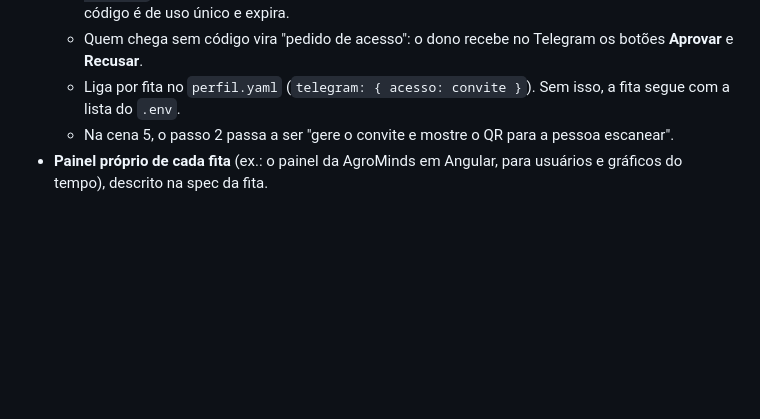
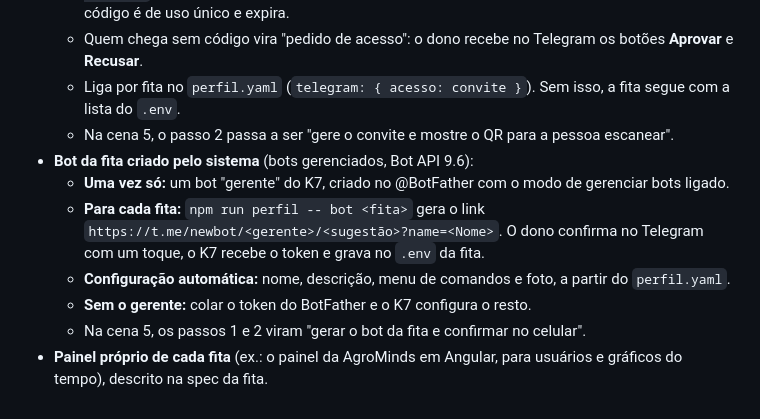
Before and after one commit to AgentesInteligentesT4-Grupo7/K7, a Markdown page: docs/ativar-desativar-fitas.md, the part around the change. GitHub-like rendering; blank space fills up the shorter version.

Commit message:
Roteiro: bot da fita criado e configurado pelo sistema (bots gerenciados)
Co-Authored-By: Claude Opus 5.5 <noreply@anthropic.com>

```diff
--- a/docs/ativar-desativar-fitas.md
+++ b/docs/ativar-desativar-fitas.md
@@ -254,5 +254,12 @@ npm run perfil -- remover cozinha-demo --apagar-dados   # também apaga dados/co
   - Quem chega sem código vira "pedido de acesso": o dono recebe no Telegram os botões **Aprovar** e **Recusar**.
   - Liga por fita no `perfil.yaml` (`telegram: { acesso: convite }`). Sem isso, a fita segue com a lista do `.env`.
   - Na cena 5, o passo 2 passa a ser "gere o convite e mostre o QR para a pessoa escanear".
+- **Bot da fita criado pelo sistema** (bots gerenciados, Bot API 9.6):
+  - **Uma vez só:** um bot "gerente" do K7, criado no @BotFather com o modo de gerenciar bots ligado.
+  - **Para cada fita:** `npm run perfil -- bot <fita>` gera o link `https://t.me/newbot/<gerente>/<sugestão>?name=<Nome>`.
+    O dono confirma no Telegram com um toque, o K7 recebe o token e grava no `.env` da fita.
+  - **Configuração automática:** nome, descrição, menu de comandos e foto, a partir do `perfil.yaml`.
+  - **Sem o gerente:** colar o token do BotFather e o K7 configura o resto.
+  - Na cena 5, os passos 1 e 2 viram "gerar o bot da fita e confirmar no celular".
 - **Painel próprio de cada fita** (ex.: o painel da AgroMinds em Angular, para usuários e gráficos do tempo),
   descrito na spec da fita.
```
